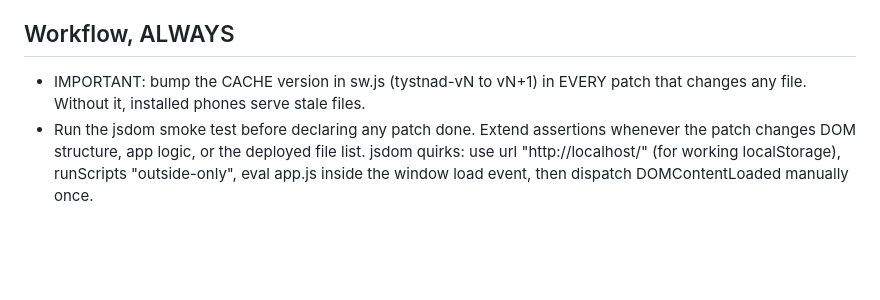
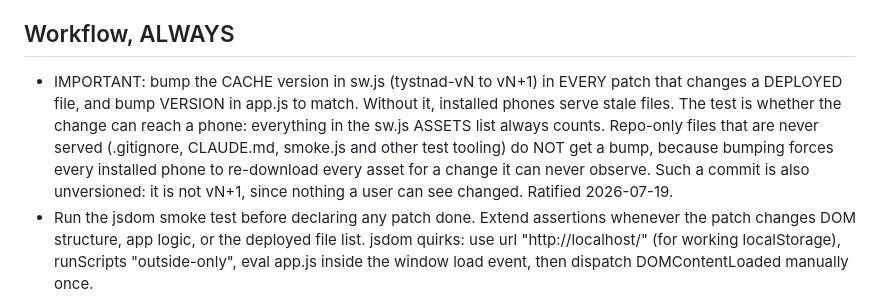
Before and after one commit to groggygremlin/TYSTNADAPP, a Markdown page: CLAUDE.md, the part around the change. Rendered like a GitHub page; blank space fills up the shorter version.

Commit message:
Scope the cache-bump rule to deployed files only
Ratified 2026-07-19. Repo-only files (.gitignore, CLAUDE.md, smoke.js)
never reach a phone, so bumping for them re-downloads every asset for a
change no user can observe. Such commits are also unversioned.

Co-Authored-By: Claude Opus 4.8 <noreply@anthropic.com>

```diff
--- a/CLAUDE.md
+++ b/CLAUDE.md
@@ -66,7 +66,7 @@ Present your plan before editing files on any task larger than a one-line fix. N
 
 ## Workflow, ALWAYS
 
-* IMPORTANT: bump the CACHE version in sw.js (tystnad-vN to vN+1) in EVERY patch that changes any file. Without it, installed phones serve stale files.
+* IMPORTANT: bump the CACHE version in sw.js (tystnad-vN to vN+1) in EVERY patch that changes a DEPLOYED file, and bump VERSION in app.js to match. Without it, installed phones serve stale files. The test is whether the change can reach a phone: everything in the sw.js ASSETS list always counts. Repo-only files that are never served (.gitignore, CLAUDE.md, smoke.js and other test tooling) do NOT get a bump, because bumping forces every installed phone to re-download every asset for a change it can never observe. Such a commit is also unversioned: it is not vN+1, since nothing a user can see changed. Ratified 2026-07-19.
 * Run the jsdom smoke test before declaring any patch done. Extend assertions whenever the patch changes DOM structure, app logic, or the deployed file list. jsdom quirks: use url "http://localhost/" (for working localStorage), runScripts "outside-only", eval app.js inside the window load event, then dispatch DOMContentLoaded manually once.
 * npm/jsdom are local test tooling ONLY and never get committed (gitignored along with smoke.js and package files).
 * When a patch lands new or replaced asset files, verify them by byte size against the sizes stated in the spec before committing. Wrong size means the wrong file; stop and report.
```
